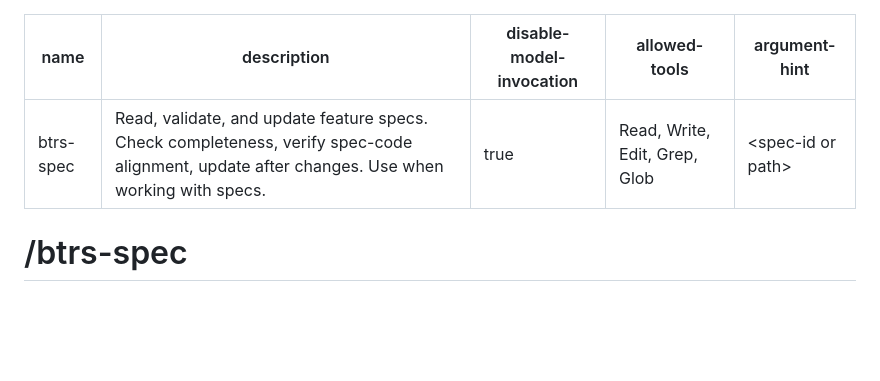
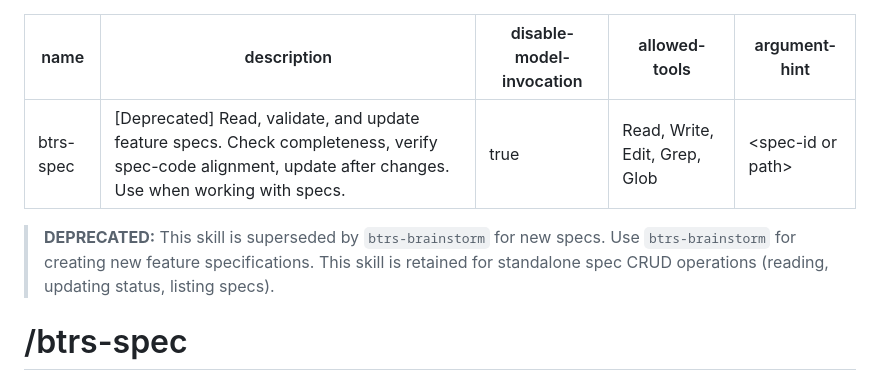
Before and after one commit to btrs-ai/btrs, a Markdown page: skills/btrs-spec/SKILL.md, the part around the change. Rendered like a GitHub page; blank space fills up the shorter version.

Commit message:
Deprecate btrs-spec: prefer btrs-brainstorm for new specs
Co-Authored-By: Claude Opus 4.6 (1M context) <noreply@anthropic.com>

```diff
--- a/skills/btrs-spec/SKILL.md
+++ b/skills/btrs-spec/SKILL.md
@@ -1,10 +1,12 @@
 ---
 name: btrs-spec
-description: Read, validate, and update feature specs. Check completeness, verify spec-code alignment, update after changes. Use when working with specs.
+description: "[Deprecated] Read, validate, and update feature specs. Check completeness, verify spec-code alignment, update after changes. Use when working with specs."
 disable-model-invocation: true
 allowed-tools: Read, Write, Edit, Grep, Glob
 argument-hint: <spec-id or path>
 ---
+
+> **DEPRECATED:** This skill is superseded by `btrs-brainstorm` for new specs. Use `btrs-brainstorm` for creating new feature specifications. This skill is retained for standalone spec CRUD operations (reading, updating status, listing specs).
 
 # /btrs-spec
 
```
